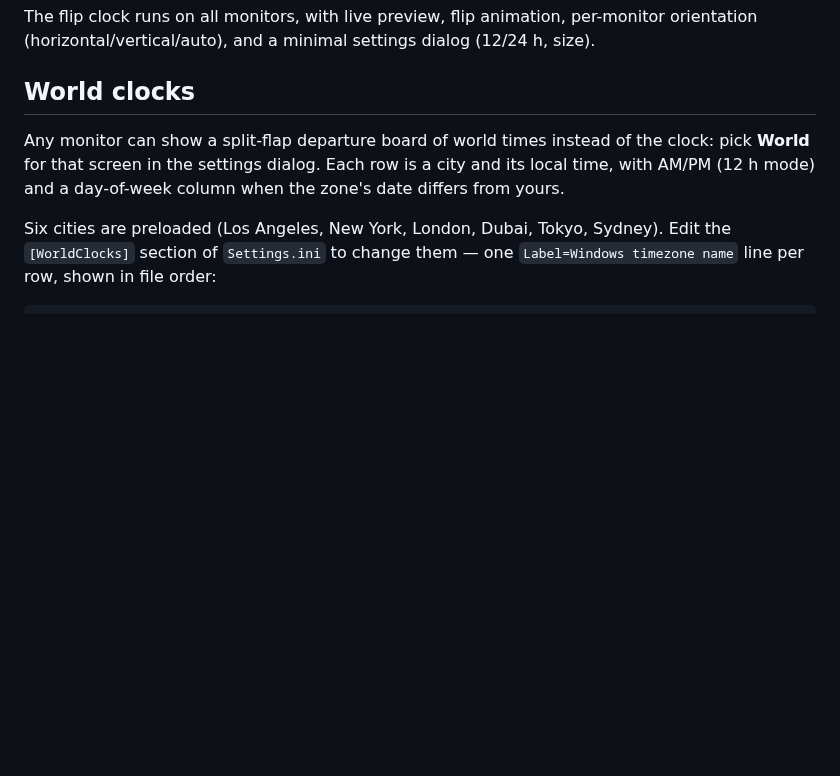
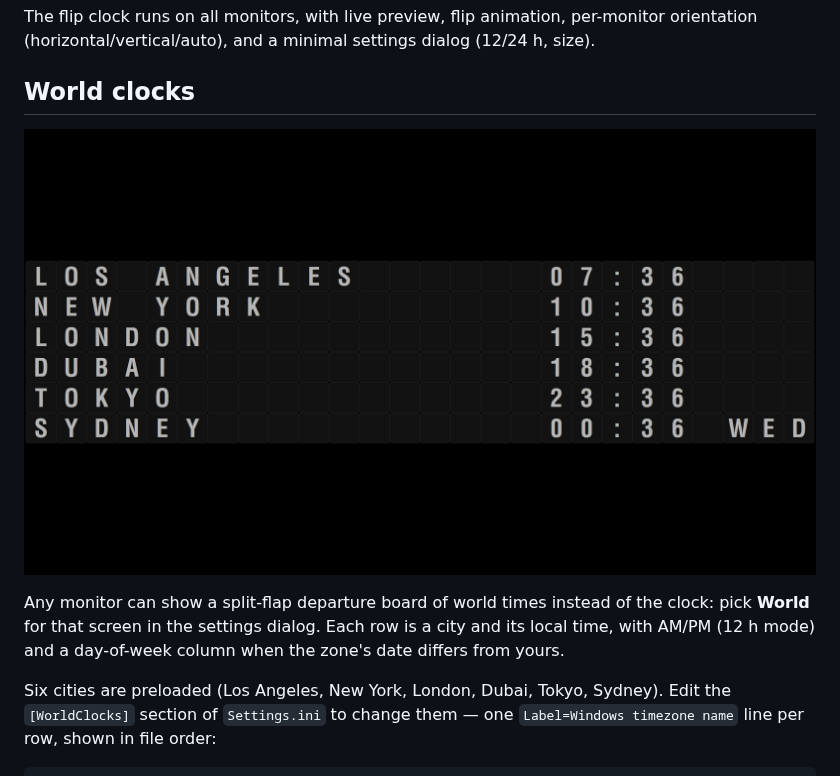
Before and after one commit to nshopik/flipsaver, a Markdown page: README.md, the part around the change. Rendered like a GitHub page; pictures changed too: wordclock.png (added); blank space fills up the shorter version.

Commit message:
docs: add world-clock board screenshot to README
Co-Authored-By: Claude Fable 5 <noreply@anthropic.com>

```diff
--- a/README.md
+++ b/README.md
@@ -12,6 +12,8 @@ animation, per-monitor orientation (horizontal/vertical/auto), and a
 minimal settings dialog (12/24 h, size).
 
 ## World clocks
+
+![flipsaver world-clock board](wordclock.png)
 
 Any monitor can show a split-flap departure board of world times
 instead of the clock: pick **World** for that screen in the settings
```
